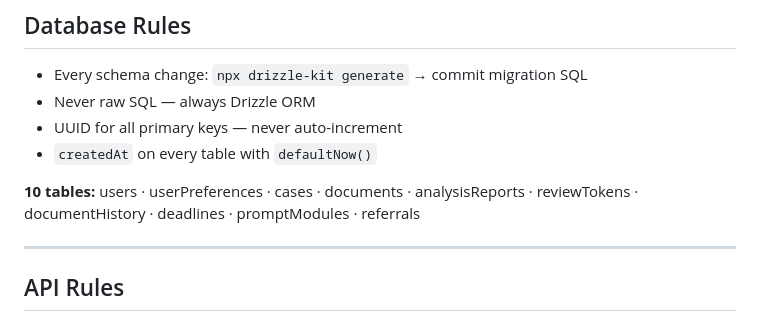
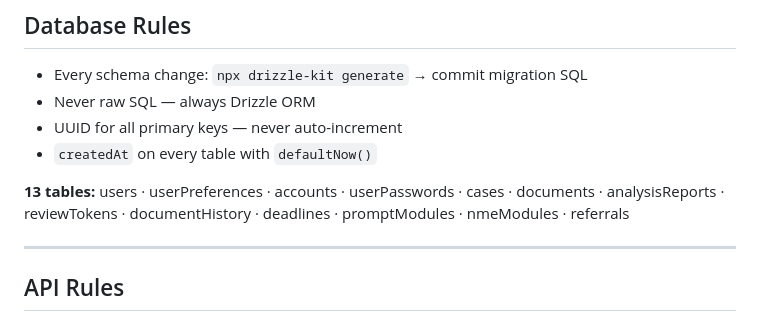
Before and after one commit to naydenovtony-afk/TELK-Navigator, a Markdown page: AGENTS.md, the part around the change. Rendered like a GitHub page.

```diff
--- a/AGENTS.md
+++ b/AGENTS.md
@@ -140,8 +140,8 @@ Example:
 - UUID for all primary keys — never auto-increment
 - `createdAt` on every table with `defaultNow()`
 
-**10 tables:**
-users · userPreferences · cases · documents · analysisReports · reviewTokens · documentHistory · deadlines · promptModules · referrals
+**13 tables:**
+users · userPreferences · accounts · userPasswords · cases · documents · analysisReports · reviewTokens · documentHistory · deadlines · promptModules · nmeModules · referrals
 
 ---
 
```
Also changed, not shown: README.md (+11 -3 lines).
